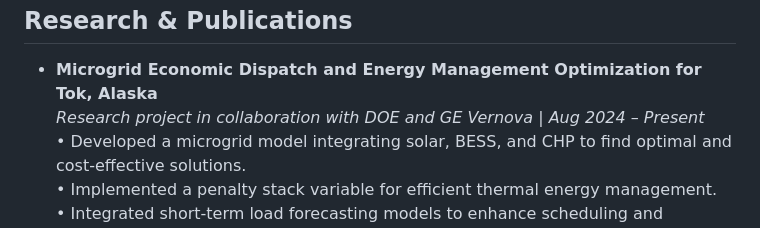
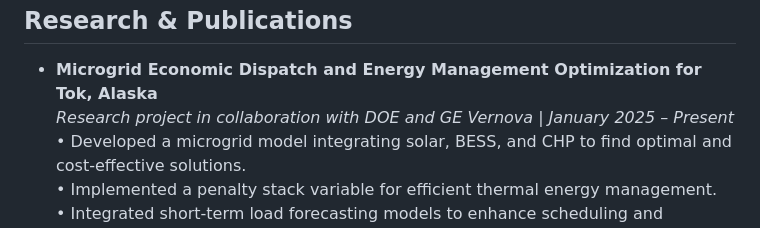
Before and after one commit to Kazi-Mostofa/Kazi-Mostofa.github.io, a Markdown page: README.md, the part around the change. Rendered like a GitHub page.

```diff
--- a/README.md
+++ b/README.md
@@ -52,7 +52,7 @@
   <h2>Research & Publications</h2>
   <ul>
     <li><b>Microgrid Economic Dispatch and Energy Management Optimization for Tok, Alaska</b><br>
-      <i>Research project in collaboration with DOE and GE Vernova | Aug 2024 – Present</i><br>
+      <i>Research project in collaboration with DOE and GE Vernova | January 2025 – Present</i><br>
       • Developed a microgrid model integrating solar, BESS, and CHP to find optimal and cost-effective solutions.<br>
       • Implemented a penalty stack variable for efficient thermal energy management.<br>
       • Integrated short-term load forecasting models to enhance scheduling and dispatch accuracy.
```
